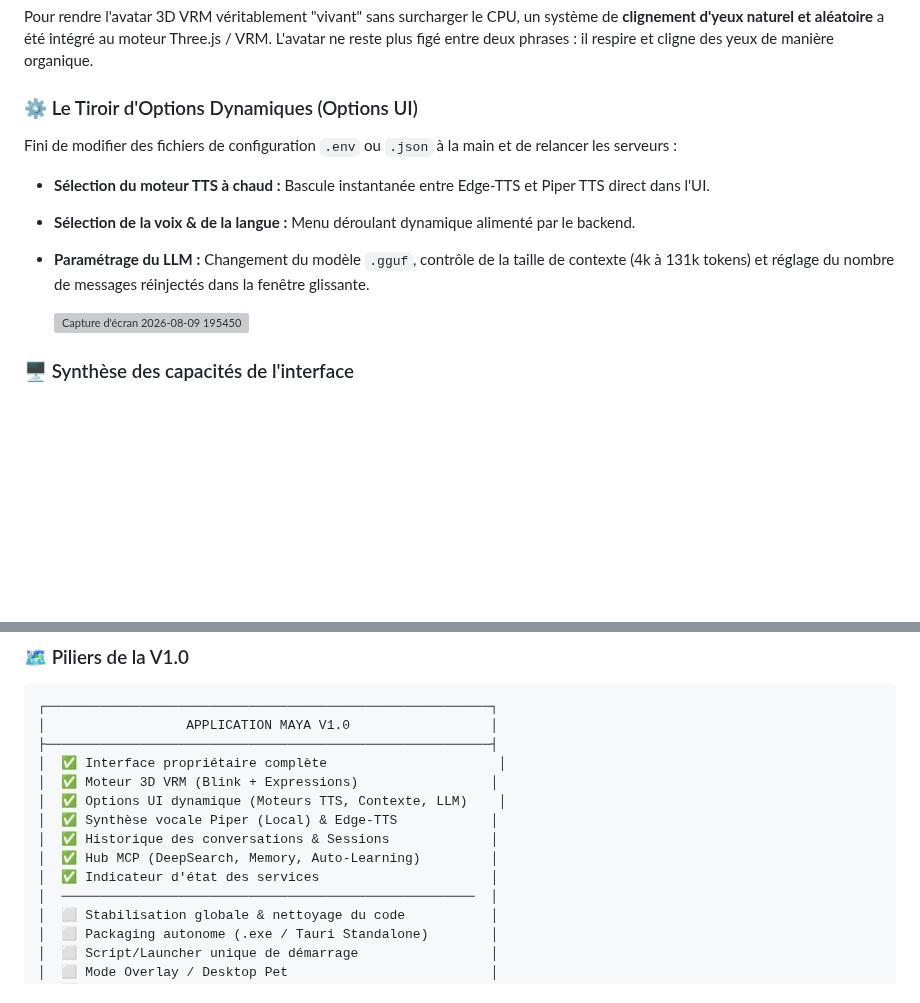
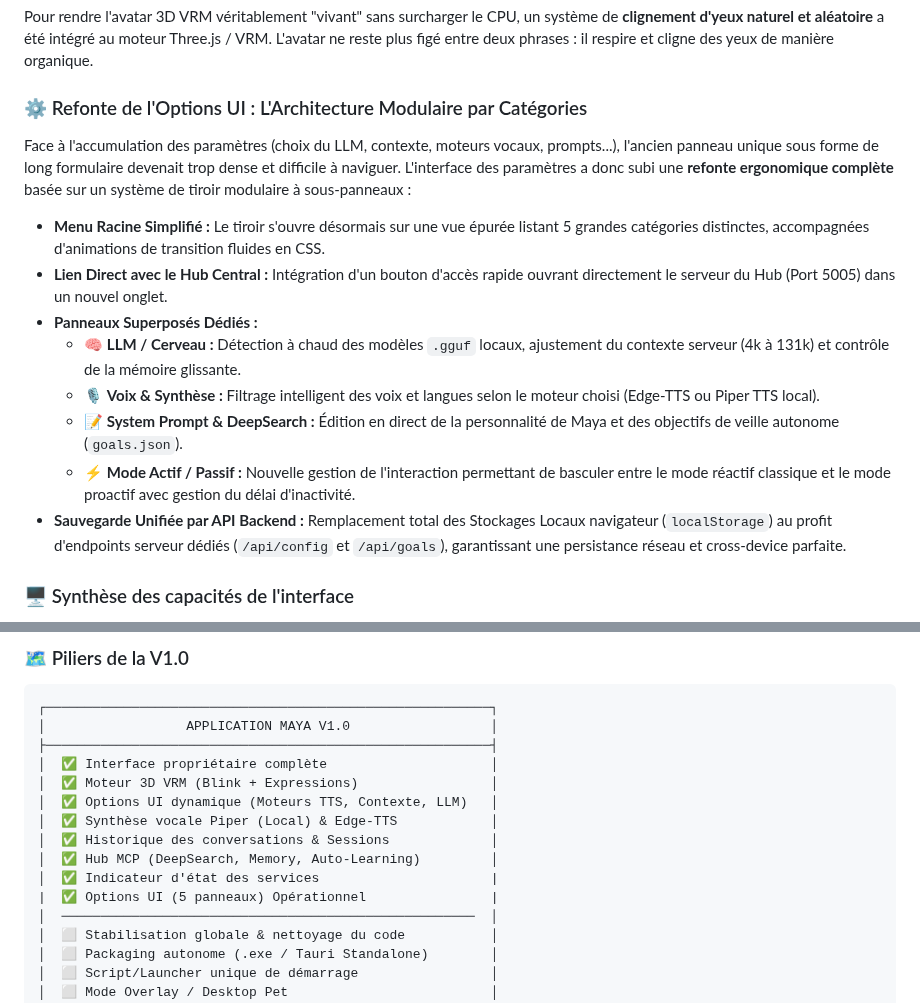
Before and after one commit to IronWoodten/project-maya, a Markdown page: docs/dev.journey.md, 2 parts joined by grey strips. Drawn GitHub-style; blank space fills up the shorter version; grey boxes are pictures that could not be loaded.

Commit message:
Revamp UI Options with Modular Drawer Architecture
Refonte de l'interface des options pour une meilleure ergonomie et navigation. Introduction d'un système de tiroir modulaire avec catégories distinctes et intégration de nouvelles fonctionnalités.

```diff
--- a/docs/dev.journey.md
+++ b/docs/dev.journey.md
@@ -73,14 +73,18 @@ Cette interface a dépassé le stade de prototype pour devenir une application c
 ### 👁️ Vivacité de l'Avatar : Le Clignement d'Yeux (Blink)
 Pour rendre l'avatar 3D VRM véritablement "vivant" sans surcharger le CPU, un système de **clignement d'yeux naturel et aléatoire** a été intégré au moteur Three.js / VRM. L'avatar ne reste plus figé entre deux phrases : il respire et cligne des yeux de manière organique.
 
-### ⚙️ Le Tiroir d'Options Dynamiques (Options UI)
-Fini de modifier des fichiers de configuration `.env` ou `.json` à la main et de relancer les serveurs :
-- **Sélection du moteur TTS à chaud :** Bascule instantanée entre Edge-TTS et Piper TTS direct dans l'UI.
-- **Sélection de la voix & de la langue :** Menu déroulant dynamique alimenté par le backend.
-- **Paramétrage du LLM :** Changement du modèle `.gguf`, contrôle de la taille de contexte (4k à 131k tokens) et réglage du nombre de messages réinjectés dans la fenêtre glissante.
+### ⚙️ Refonte de l'Options UI : L'Architecture Modulaire par Catégories
 
-  <img width="1369" height="890" alt="Capture d&#39;écran 2026-08-09 195450" src="https://github.com/user-attachments/assets/3176631e-c38f-4c4d-979c-0405f4975493" />
+Face à l'accumulation des paramètres (choix du LLM, contexte, moteurs vocaux, prompts...), l'ancien panneau unique sous forme de long formulaire devenait trop dense et difficile à naviguer. L'interface des paramètres a donc subi une **refonte ergonomique complète** basée sur un système de tiroir modulaire à sous-panneaux :
 
+- **Menu Racine Simplifié :** Le tiroir s'ouvre désormais sur une vue épurée listant 5 grandes catégories distinctes, accompagnées d'animations de transition fluides en CSS.
+- **Lien Direct avec le Hub Central :** Intégration d'un bouton d'accès rapide ouvrant directement le serveur du Hub (Port 5005) dans un nouvel onglet.
+- **Panneaux Superposés Dédiés :**
+  - 🧠 **LLM / Cerveau :** Détection à chaud des modèles `.gguf` locaux, ajustement du contexte serveur (4k à 131k) et contrôle de la mémoire glissante.
+  - 🎙️ **Voix & Synthèse :** Filtrage intelligent des voix et langues selon le moteur choisi (Edge-TTS ou Piper TTS local).
+  - 📝 **System Prompt & DeepSearch :** Édition en direct de la personnalité de Maya et des objectifs de veille autonome (`goals.json`).
+  - ⚡ **Mode Actif / Passif :** Nouvelle gestion de l'interaction permettant de basculer entre le mode réactif classique et le mode proactif avec gestion du délai d'inactivité.
+- **Sauvegarde Unifiée par API Backend :** Remplacement total des Stockages Locaux navigateur (`localStorage`) au profit d'endpoints serveur dédiés (`/api/config` et `/api/goals`), garantissant une persistance réseau et cross-device parfaite.
 
 ### 🖥️ Synthèse des capacités de l'interface
 
@@ -154,13 +158,14 @@ La base fonctionnelle est désormais **solide et éprouvée**. L'objectif n'est
 ┌─────────────────────────────────────────────────────────┐
 │                  APPLICATION MAYA V1.0                  │
 ├─────────────────────────────────────────────────────────┤
-│  ✅ Interface propriétaire complète                      │
+│  ✅ Interface propriétaire complète                     │
 │  ✅ Moteur 3D VRM (Blink + Expressions)                 │
-│  ✅ Options UI dynamique (Moteurs TTS, Contexte, LLM)    │
+│  ✅ Options UI dynamique (Moteurs TTS, Contexte, LLM)   │
 │  ✅ Synthèse vocale Piper (Local) & Edge-TTS            │
 │  ✅ Historique des conversations & Sessions             │
 │  ✅ Hub MCP (DeepSearch, Memory, Auto-Learning)         │
-│  ✅ Indicateur d'état des services                      │
+│  ✅ Indicateur d'état des services                      |
+|  ✅ Options UI (5 panneaux) Opérationnel                |
 │  ─────────────────────────────────────────────────────  │
 │  ⬜ Stabilisation globale & nettoyage du code           │
 │  ⬜ Packaging autonome (.exe / Tauri Standalone)        │
```
